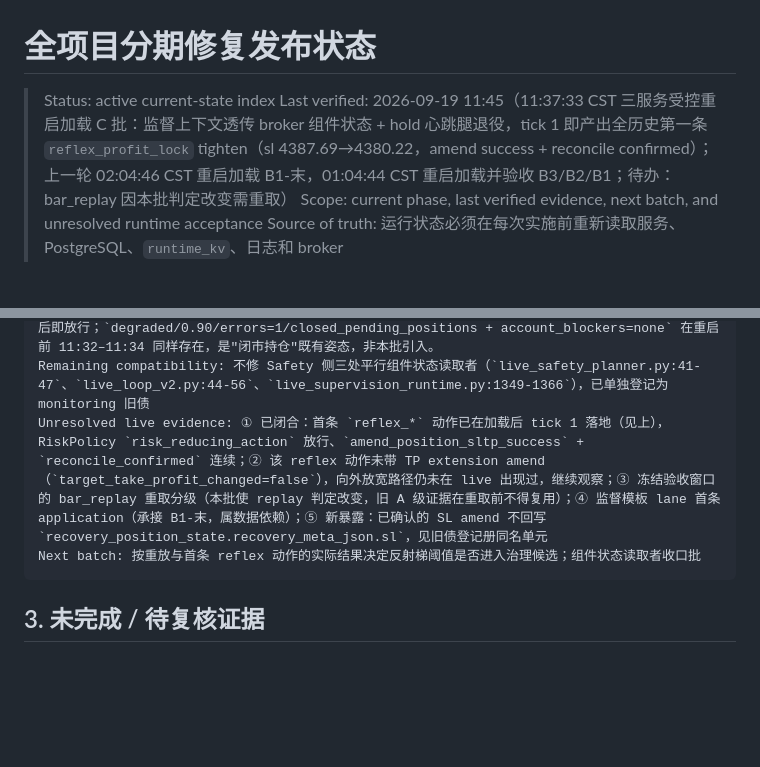
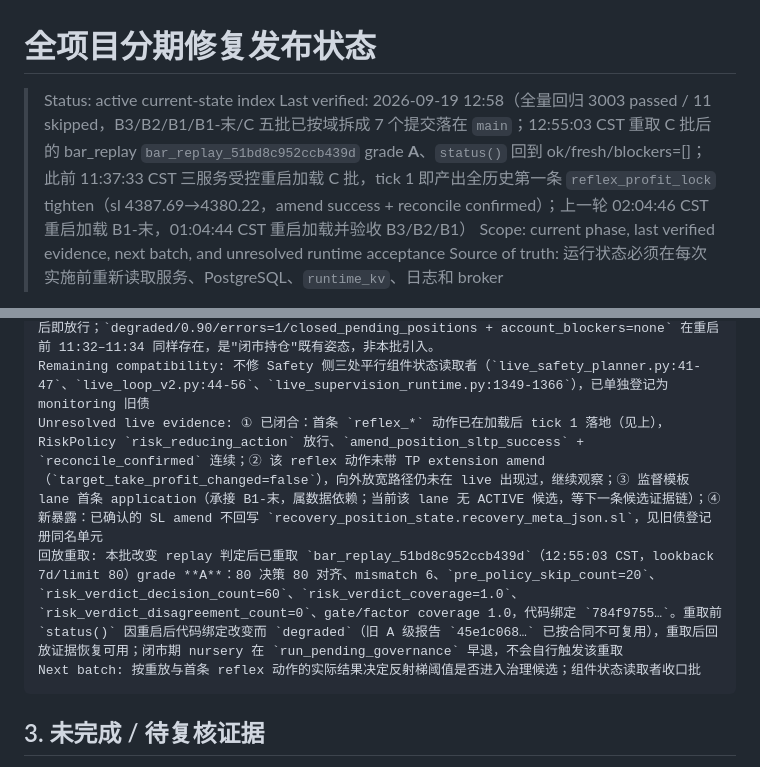
Before and after one commit to zhuzhu6666/quant_trading, a Markdown page: docs/phased-repair-rollout-status.md, 2 parts joined by grey strips. Rendered like a GitHub page; blank space fills up the shorter version.

Commit message:
docs(repair): close the replay re-take the supervision batch owed
The C batch changes verdicts on both sides, so the previous A-grade report was
unusable the moment the new code loaded and readiness correctly stayed degraded;
the closed-market nursery gates out before the replay step, so the re-take had to
be driven explicitly. Counters now show the pre-policy split in a production
report: 20 skips held out of a 60-decision verdict denominator at full coverage.

````diff
--- a/docs/phased-repair-rollout-status.md
+++ b/docs/phased-repair-rollout-status.md
@@ -1,7 +1,7 @@
 # 全项目分期修复发布状态
 
 > Status: active current-state index
-> Last verified: 2026-09-19 11:45（11:37:33 CST 三服务受控重启加载 C 批：监督上下文透传 broker 组件状态 + hold 心跳腿退役，tick 1 即产出全历史第一条 `reflex_profit_lock` tighten（sl 4387.69→4380.22，amend success + reconcile confirmed）；上一轮 02:04:46 CST 重启加载 B1-末，01:04:44 CST 重启加载并验收 B3/B2/B1；待办：bar_replay 因本批判定改变需重取）
+> Last verified: 2026-09-19 12:58（全量回归 3003 passed / 11 skipped，B3/B2/B1/B1-末/C 五批已按域拆成 7 个提交落在 `main`；12:55:03 CST 重取 C 批后的 bar_replay `bar_replay_51bd8c952ccb439d` grade **A**、`status()` 回到 ok/fresh/blockers=[]；此前 11:37:33 CST 三服务受控重启加载 C 批，tick 1 即产出全历史第一条 `reflex_profit_lock` tighten（sl 4387.69→4380.22，amend success + reconcile confirmed）；上一轮 02:04:46 CST 重启加载 B1-末，01:04:44 CST 重启加载并验收 B3/B2/B1）
 > Scope: current phase, last verified evidence, next batch, and unresolved runtime acceptance
 > Source of truth: 运行状态必须在每次实施前重新读取服务、PostgreSQL、`runtime_kv`、日志和 broker
 
@@ -195,7 +195,8 @@ Targeted verification: 185 passed（test_live_position_lifecycle + test_position
 Migration/OpenAPI/build: 无 schema 变更、无端点签名变更；trace `context.position` 增加两个来源明确的只读字段（合同 §3.2 已同步）
 Runtime verification: **已加载并当场产出首条反射动作**（2026-09-19 11:37:33 CST 三服务受控重启，NRestarts=0；治理投影 attempted=100/current=100/degraded=0；`recovery bootstrap attached 1 live positions after restart`——周末持有的空单 290571145 被重新对账找回，未丢仓）。tick 1 即执行 `supervisor tighten pos=290571145 sl->4380.22`（原 SL 4387.69），canonical trace：`stage=executed action=tighten summary_reason=reflex_profit_lock`、evidence `current_price_component_state=known / pnl_component_state=known / reflex_window_ready=True`、mfe 10.47、current_pnl 4.38、giveback 0.5817 ≥ lock 档 0.55、`execution_class=applied`、`is_real_execution=True`。**这是全历史第一条 `reflex_*` 动作**（此前 619 条 trace 恒 0）。对照同一位置重启前形态：`price/pnl state=unknown`、`reflex_window_ready=False`，只可能由 regime_shift/thesis_broken 触发。启动瞬间一条 `startup safety fail-closed: broker_position_price_unknown` 属启动预热（spot 未到）常规路径，tick 1 后即放行；`degraded/0.90/errors=1/closed_pending_positions + account_blockers=none` 在重启前 11:32–11:34 同样存在，是"闭市持仓"既有姿态，非本批引入。
 Remaining compatibility: 不修 Safety 侧三处平行组件状态读取者（`live_safety_planner.py:41-47`、`live_loop_v2.py:44-56`、`live_supervision_runtime.py:1349-1366`），已单独登记为 monitoring 旧债
-Unresolved live evidence: ① 已闭合：首条 `reflex_*` 动作已在加载后 tick 1 落地（见上），RiskPolicy `risk_reducing_action` 放行、`amend_position_sltp_success` + `reconcile_confirmed` 连续；② 该 reflex 动作未带 TP extension amend（`target_take_profit_changed=false`），向外放宽路径仍未在 live 出现过，继续观察；③ 冻结验收窗口的 bar_replay 重取分级（本批使 replay 判定改变，旧 A 级证据在重取前不得复用）；④ 监督模板 lane 首条 application（承接 B1-末，属数据依赖）；⑤ 新暴露：已确认的 SL amend 不回写 `recovery_position_state.recovery_meta_json.sl`，见旧债登记册同名单元
+Unresolved live evidence: ① 已闭合：首条 `reflex_*` 动作已在加载后 tick 1 落地（见上），RiskPolicy `risk_reducing_action` 放行、`amend_position_sltp_success` + `reconcile_confirmed` 连续；② 该 reflex 动作未带 TP extension amend（`target_take_profit_changed=false`），向外放宽路径仍未在 live 出现过，继续观察；③ 监督模板 lane 首条 application（承接 B1-末，属数据依赖；当前该 lane 无 ACTIVE 候选，等下一条候选证据链）；④ 新暴露：已确认的 SL amend 不回写 `recovery_position_state.recovery_meta_json.sl`，见旧债登记册同名单元
+回放重取: 本批改变 replay 判定后已重取 `bar_replay_51bd8c952ccb439d`（12:55:03 CST，lookback 7d/limit 80）grade **A**：80 决策 80 对齐、mismatch 6、`pre_policy_skip_count=20`、`risk_verdict_decision_count=60`、`risk_verdict_coverage=1.0`、`risk_verdict_disagreement_count=0`、gate/factor coverage 1.0，代码绑定 `784f9755…`。重取前 `status()` 因重启后代码绑定改变而 `degraded`（旧 A 级报告 `45e1c068…` 已按合同不可复用），重取后回放证据恢复可用；闭市期 nursery 在 `run_pending_governance` 早退，不会自行触发该重取
 Next batch: 按重放与首条 reflex 动作的实际结果决定反射梯阈值是否进入治理候选；组件状态读取者收口批
 ```
 
````
